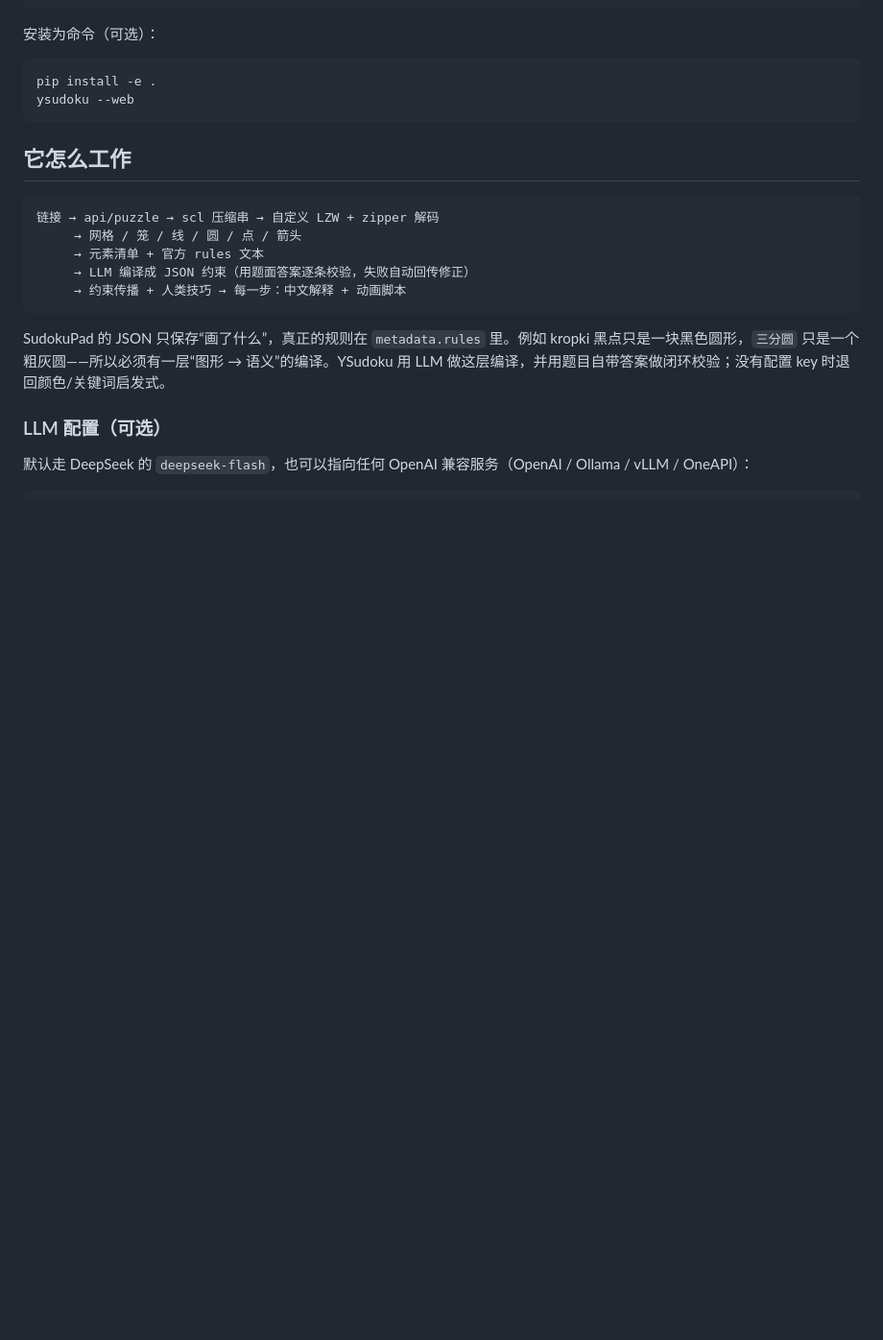
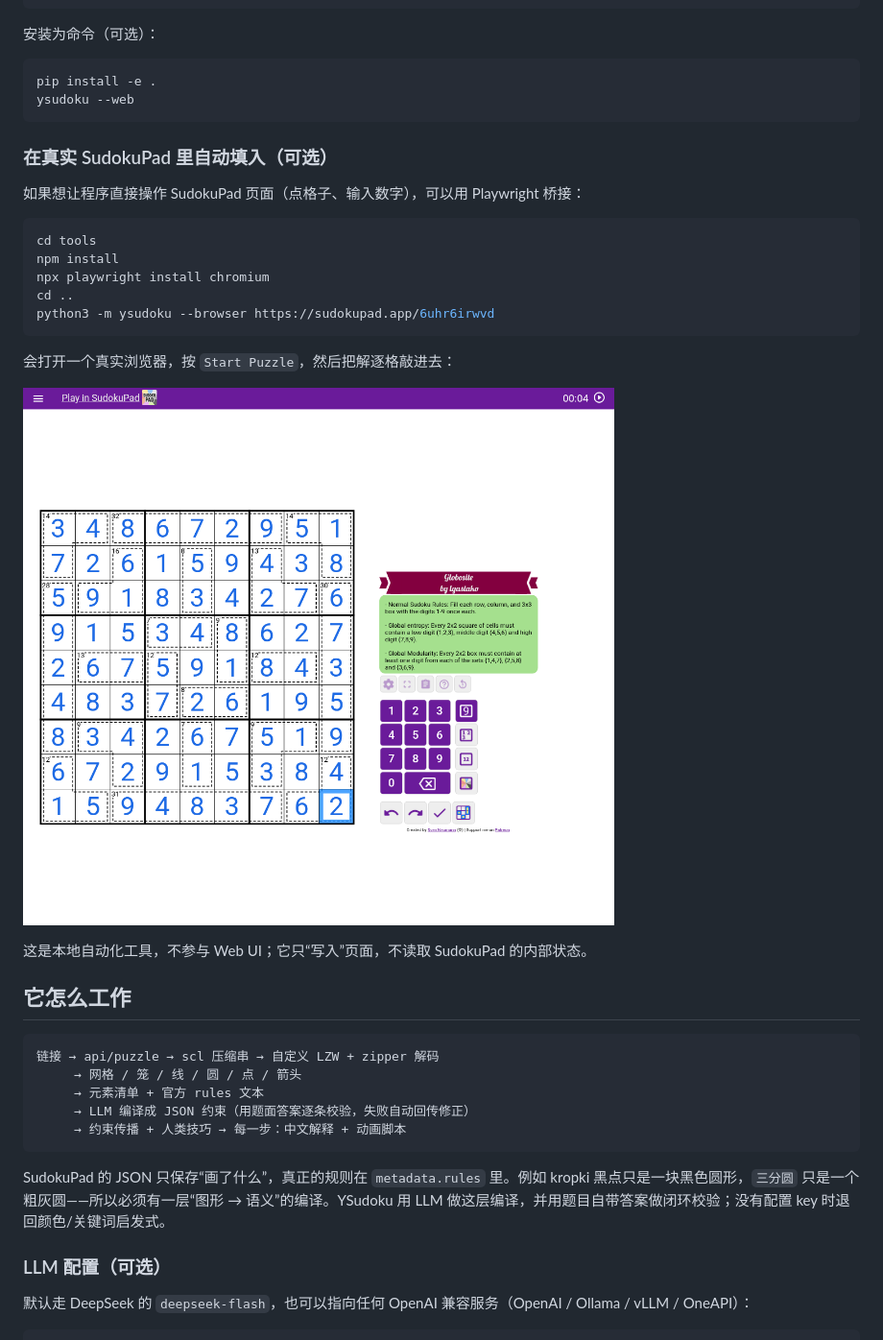
Before and after one commit to CodeInDreams/YSudoku, a Markdown page: README.md, the part around the change. Shown at 96% size. Drawn GitHub-style; pictures changed too: docs/sudokupad-autofill.png (added); blank space fills up the shorter version.

````diff
--- a/README.md
+++ b/README.md
@@ -41,6 +41,24 @@ python3 -m ysudoku --audit --json https://sudokupad.app/eynwusqy5l > out.json
 pip install -e .
 ysudoku --web
 ```
+
+### 在真实 SudokuPad 里自动填入（可选）
+
+如果想让程序直接操作 SudokuPad 页面（点格子、输入数字），可以用 Playwright 桥接：
+
+```bash
+cd tools
+npm install
+npx playwright install chromium
+cd ..
+python3 -m ysudoku --browser https://sudokupad.app/6uhr6irwvd
+```
+
+会打开一个真实浏览器，按 `Start Puzzle`，然后把解逐格敲进去：
+
+![在真实 SudokuPad 中自动填入](docs/sudokupad-autofill.png)
+
+这是本地自动化工具，不参与 Web UI；它只“写入”页面，不读取 SudokuPad 的内部状态。
 
 ## 它怎么工作
 
````
Also changed, not shown: tools/README.md (added, +19 -0 lines), 5 other files.
